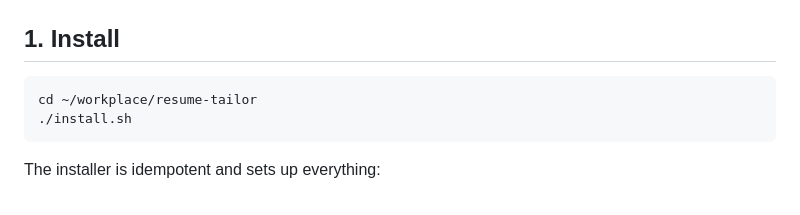
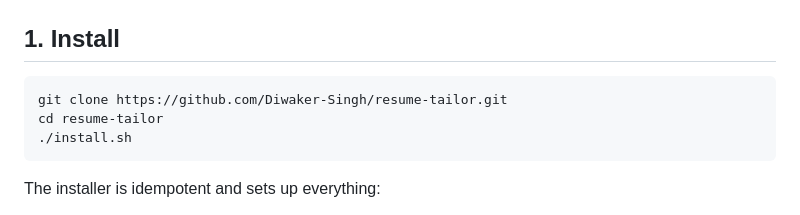
Before and after one commit to Diwaker-Singh/resume-tailor, a Markdown page: README.md, the part around the change. GitHub-like rendering.

Commit message:
Fix README: add clone step for new users, remove personal references
- Added git clone command so new users know how to get the code
- Replaced personal resume path with sample_resume.tex reference
- Cleaned up author-specific marker table to generic documentation

````diff
--- a/README.md
+++ b/README.md
@@ -23,7 +23,8 @@ structure, so your formatting is safe by construction.
 ## 1. Install
 
 ```bash
-cd ~/workplace/resume-tailor
+git clone https://github.com/Diwaker-Singh/resume-tailor.git
+cd resume-tailor
 ./install.sh
 ```
 
````
